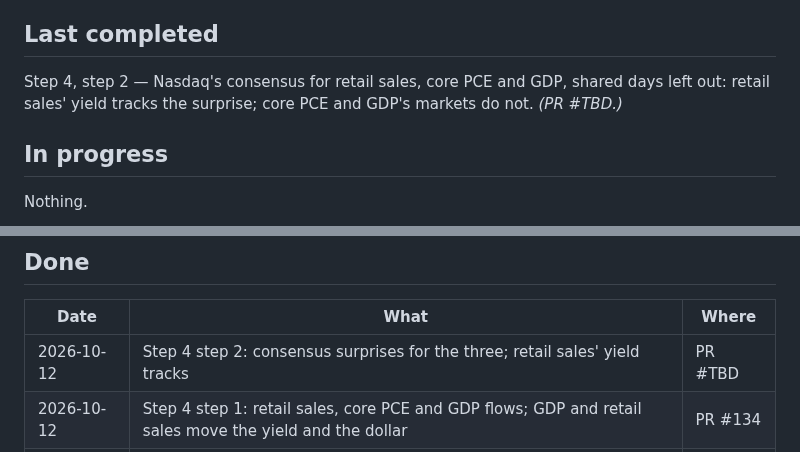
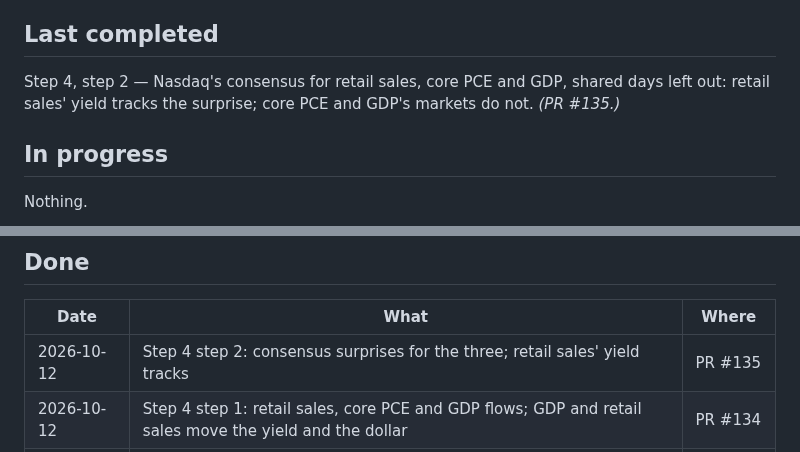
Before and after one commit to diykorey/fortuneteller, a Markdown page: docs/status.md, 2 parts joined by grey strips. Rendered like a GitHub page.

Commit message:
Point the status doc at PR #135

```diff
--- a/docs/status.md
+++ b/docs/status.md
@@ -9,7 +9,7 @@ Where the work is and what comes next. Two rules keep it current:
 ## Last completed
 
 Step 4, step 2 — Nasdaq's consensus for retail sales, core PCE and GDP, shared days left out:
-retail sales' yield tracks the surprise; core PCE and GDP's markets do not. *(PR #TBD.)*
+retail sales' yield tracks the surprise; core PCE and GDP's markets do not. *(PR #135.)*
 
 ## In progress
 
@@ -24,7 +24,7 @@ Step 4 step 3: results — `raw-move`, `surprise` and `predict` per new event, h
 
 | Date | What | Where |
 | --- | --- | --- |
-| 2026-10-12 | Step 4 step 2: consensus surprises for the three; retail sales' yield tracks | PR #TBD |
+| 2026-10-12 | Step 4 step 2: consensus surprises for the three; retail sales' yield tracks | PR #135 |
 | 2026-10-12 | Step 4 step 1: retail sales, core PCE and GDP flows; GDP and retail sales move the yield and the dollar | PR #134 |
 | 2026-10-12 | Step 4 spec: more events — retail sales, core PCE, GDP | PR #133 |
 | 2026-10-12 | Rung 3 step 4: results — the bands are honest, the probabilities not; rung 3 complete | PR #132 |
```
